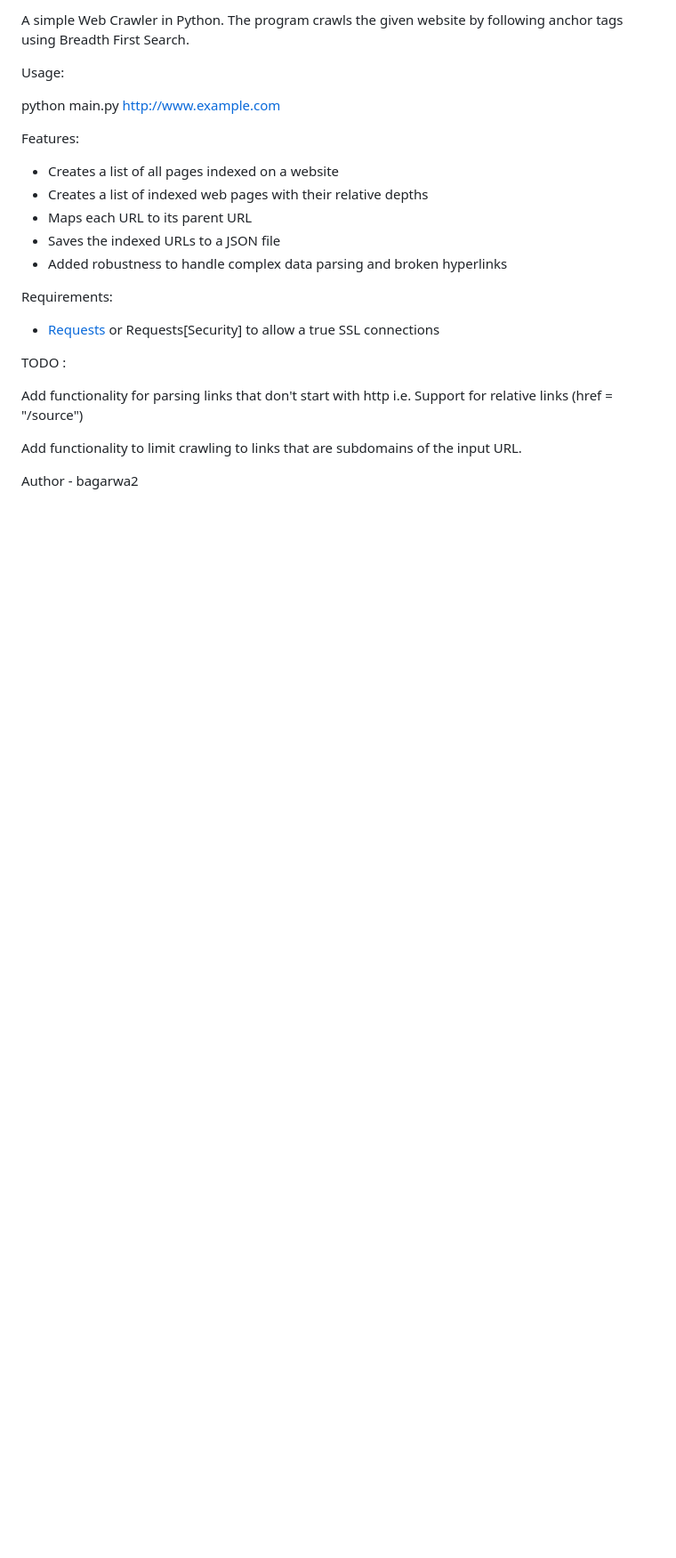
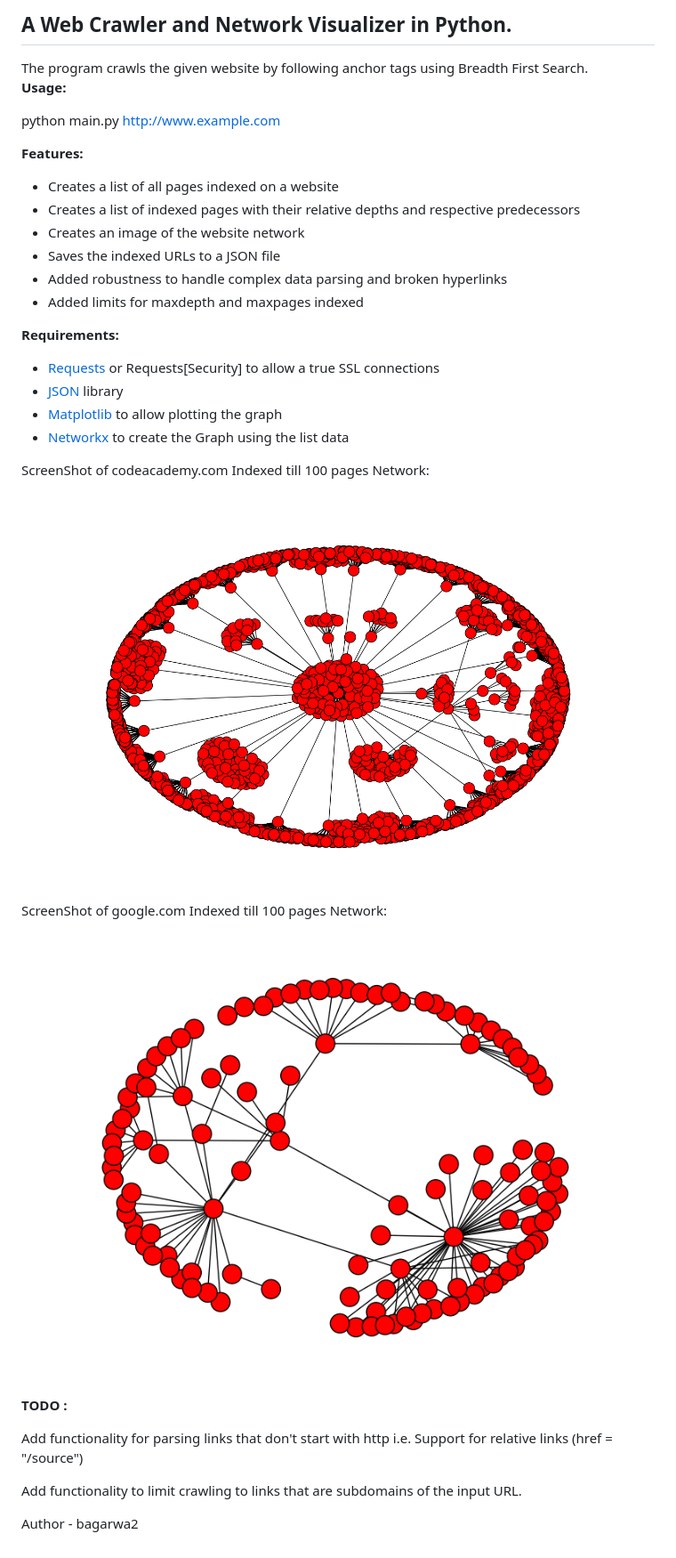
Before and after one commit to bhanu13/CrawlnPeek, a Markdown page: readme.md, the part around the change. Shown at 89% size. Drawn GitHub-style; pictures changed too: data/codecademy.png (added), data/googlemap.png (added); blank space fills up the shorter version.

```diff
--- a/readme.md
+++ b/readme.md
@@ -1,21 +1,30 @@
-A simple Web Crawler in Python.
+<h2>A Web Crawler and Network Visualizer in Python.</h2>
 The program crawls the given website by following anchor tags using Breadth First Search.
 
-Usage:
+<b>Usage:</b>
 
 python main.py <http://www.example.com>
 
-Features:
+<b>Features:</b>
 - Creates a list of all pages indexed on a website
-- Creates a list of indexed web pages with their relative depths
-- Maps each URL to its parent URL
+- Creates a list of indexed pages with their relative depths and respective predecessors
+- Creates an image of the website network
 - Saves the indexed URLs to a JSON file
 - Added robustness to handle complex data parsing and broken hyperlinks
+- Added limits for maxdepth and maxpages indexed
 
-Requirements:
+<b>Requirements:</b>
 - <a href = "http://docs.python-requests.org/en/latest/">Requests</a> or Requests[Security] to allow a true SSL connections
+- <a href = "https://docs.python.org/3/library/json.html">JSON</a> library
+- <a href = "http://matplotlib.org/api/pyplot_api.html">Matplotlib</a> to allow plotting the graph
+- <a href = "https://networkx.github.io/">Networkx</a> to create the Graph using the list data
 
-TODO :
+ScreenShot of codeacademy.com Indexed till 100 pages Network:
+<div align = "center"><img src = "data/codecademy.png"></div>
+ScreenShot of google.com Indexed till 100 pages Network:
+<div align = "center"><img src = "data/googlemap.png"></div>
+
+<b>TODO :</b>
 
 Add functionality for parsing links that don't start with http
 i.e. Support for relative links (href = "/source")
```
Also changed, not shown: 10 other files.
